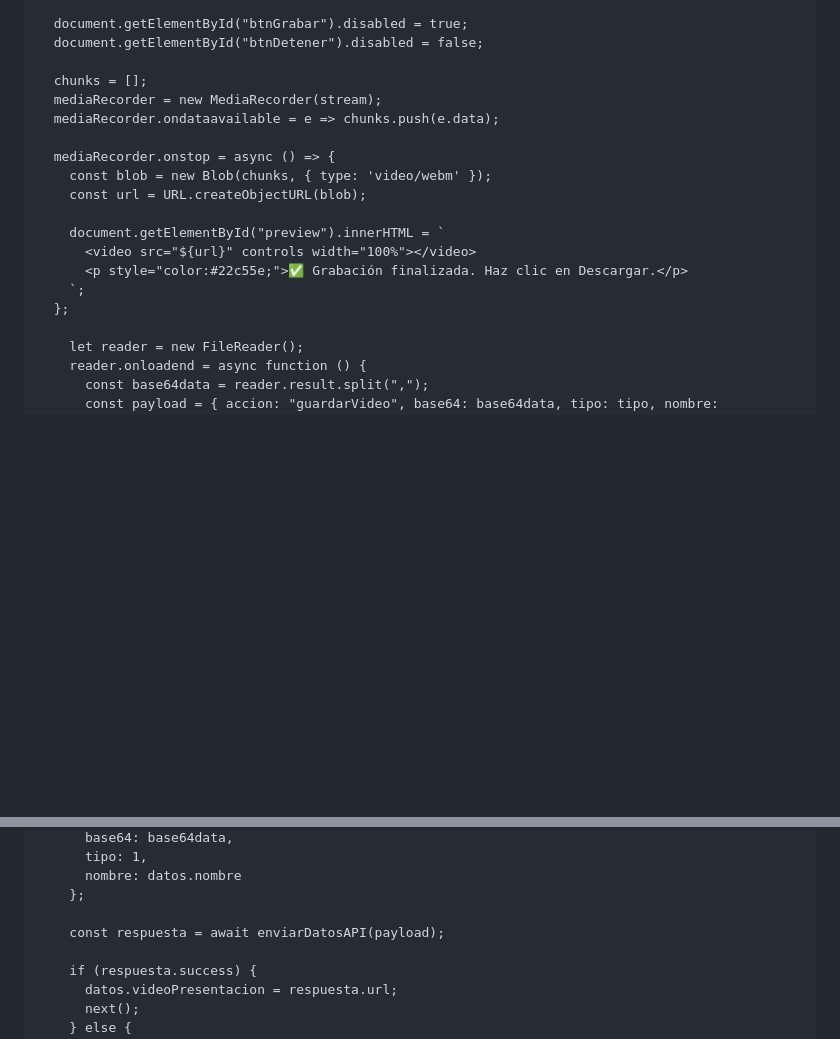
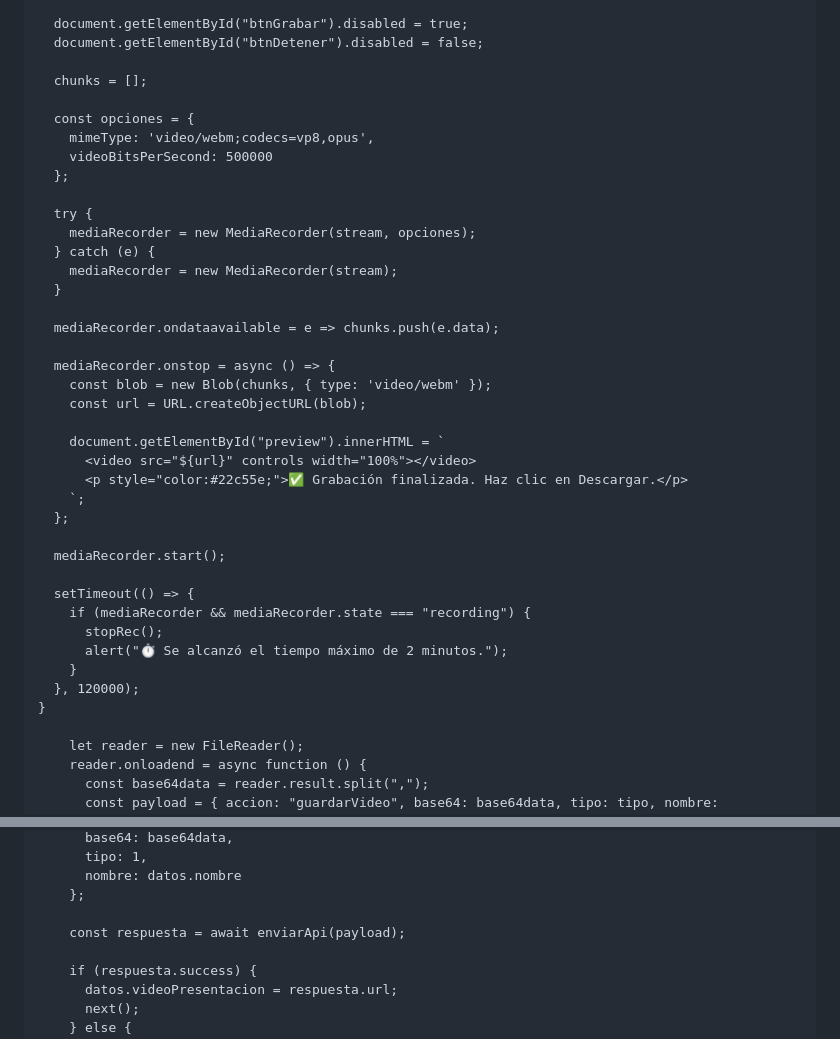
Before and after one commit to LuisMarquez-s/entrevistasanilab.github.io, a Markdown page: README.md, 2 parts joined by grey strips. GitHub-like rendering; blank space fills up the shorter version.

Commit message:
Correcciones del commit anterior

```diff
--- a/README.md
+++ b/README.md
@@ -351,7 +351,18 @@
       document.getElementById("btnDetener").disabled = false;
 
       chunks = [];
-      mediaRecorder = new MediaRecorder(stream);
+
+      const opciones = {
+        mimeType: 'video/webm;codecs=vp8,opus',
+        videoBitsPerSecond: 500000
+      };
+
+      try {
+        mediaRecorder = new MediaRecorder(stream, opciones);
+      } catch (e) {
+        mediaRecorder = new MediaRecorder(stream);
+      }
+
       mediaRecorder.ondataavailable = e => chunks.push(e.data);
 
       mediaRecorder.onstop = async () => {
@@ -363,6 +374,16 @@
           <p style="color:#22c55e;">✅ Grabación finalizada. Haz clic en Descargar.</p>
         `;
       };
+
+      mediaRecorder.start();
+
+      setTimeout(() => {
+        if (mediaRecorder && mediaRecorder.state === "recording") {
+          stopRec();
+          alert("⏱️ Se alcanzó el tiempo máximo de 2 minutos.");
+        }
+      }, 120000);
+    }
 
         let reader = new FileReader();
         reader.onloadend = async function () {
@@ -436,7 +457,7 @@
           nombre: datos.nombre
         };
 
-        const respuesta = await enviarDatosAPI(payload);
+        const respuesta = await enviarApi(payload);
 
         if (respuesta.success) {
           datos.videoPresentacion = respuesta.url;
```
